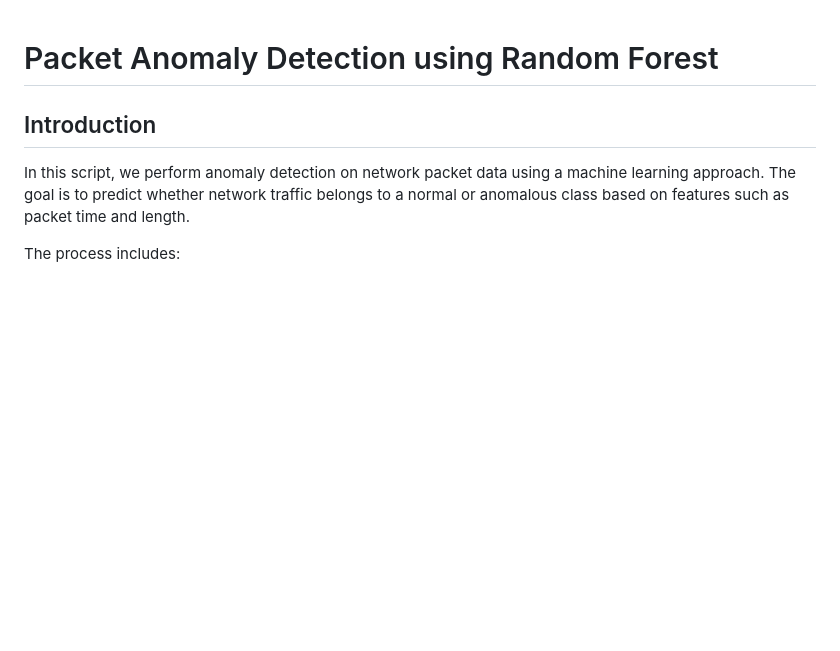
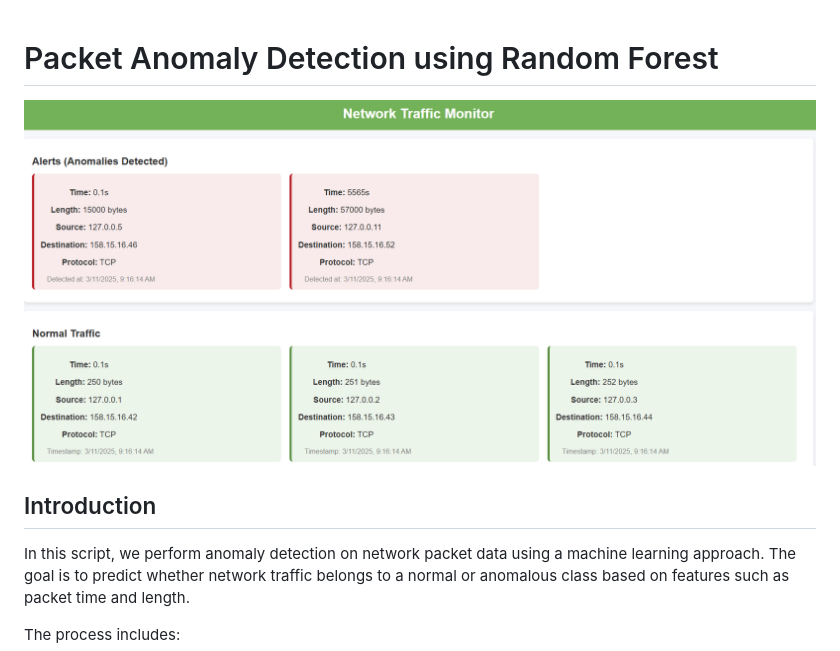
Before and after one commit to hanifhefaz/ml-network-traffic, a Markdown page: README.md, the part around the change. GitHub-like rendering; pictures changed too: images/image.png (added); blank space fills up the shorter version.

Commit message:
add image

```diff
--- a/README.md
+++ b/README.md
@@ -1,5 +1,5 @@
 # Packet Anomaly Detection using Random Forest
-
+![Network Traffic Monitor](./images/image.png)
 ## Introduction
 
 In this script, we perform anomaly detection on network packet data using a machine learning approach. The goal is to predict whether network traffic belongs to a normal or anomalous class based on features such as packet time and length.
```
